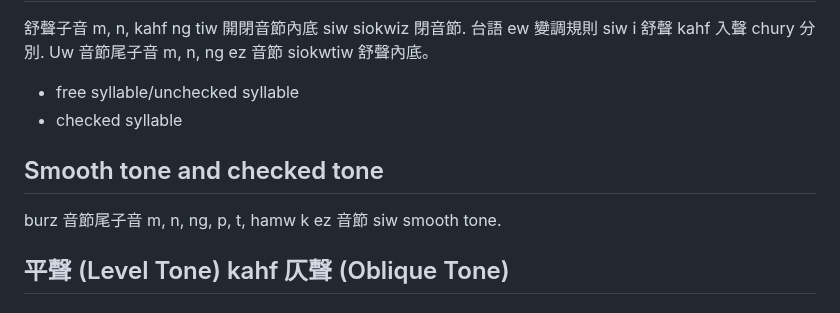
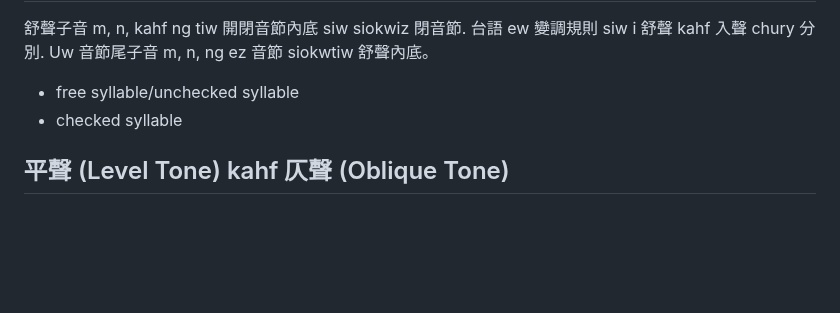
Before and after one commit to taipalogy/susiahethong, a Markdown page: syllable-structure.md, the part around the change. GitHub-like rendering; blank space fills up the shorter version.

```diff
--- a/syllable-structure.md
+++ b/syllable-structure.md
@@ -113,10 +113,6 @@ V piaufsiw 母音 (vowel), M piaufsiw 準母音 (mater lectionis), C piaufsiw
 * free syllable/unchecked syllable
 * checked syllable
 
-## Smooth tone and checked tone
-
-burz 音節尾子音 m, n, ng, p, t, hamw k ez 音節 siw smooth tone.
-
 ## 平聲 (Level Tone) kahf 仄聲 (Oblique Tone)
 
 ## Sound
```
